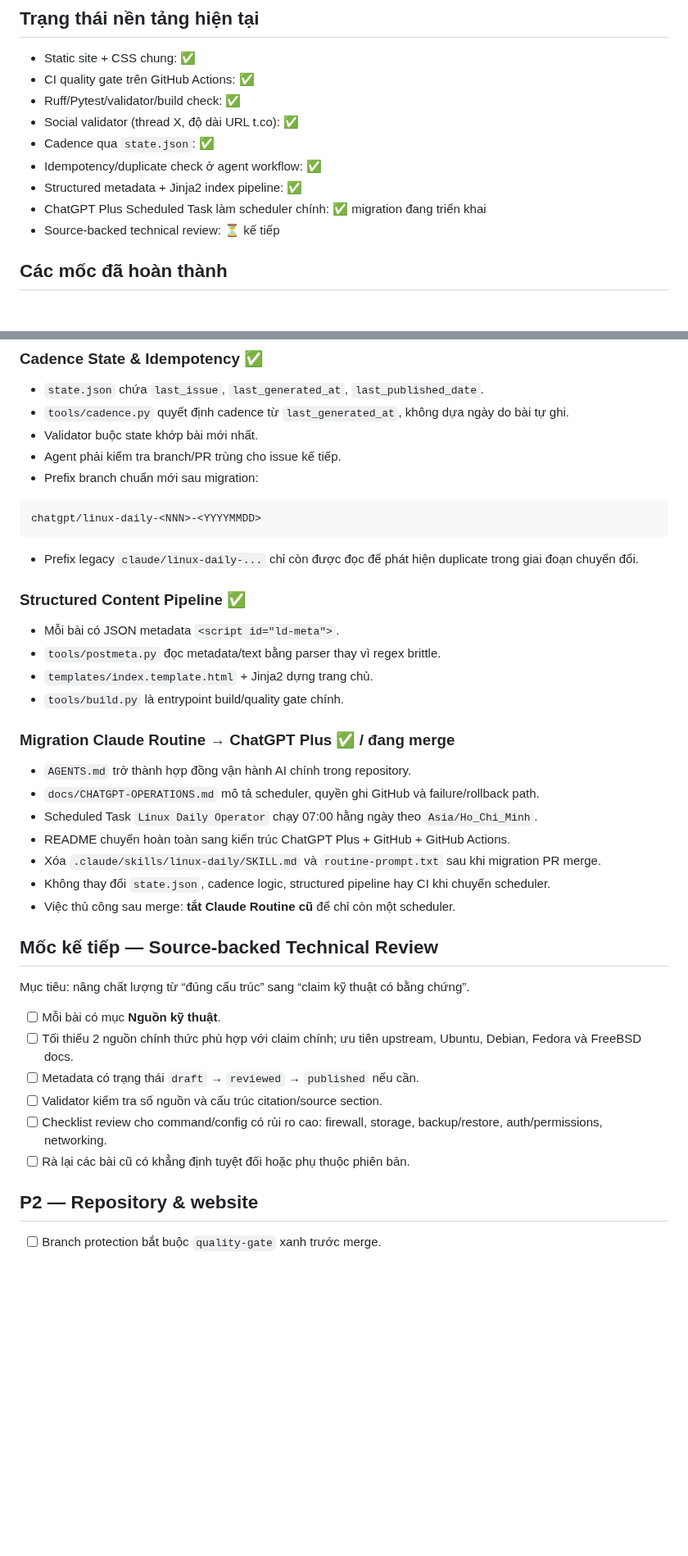
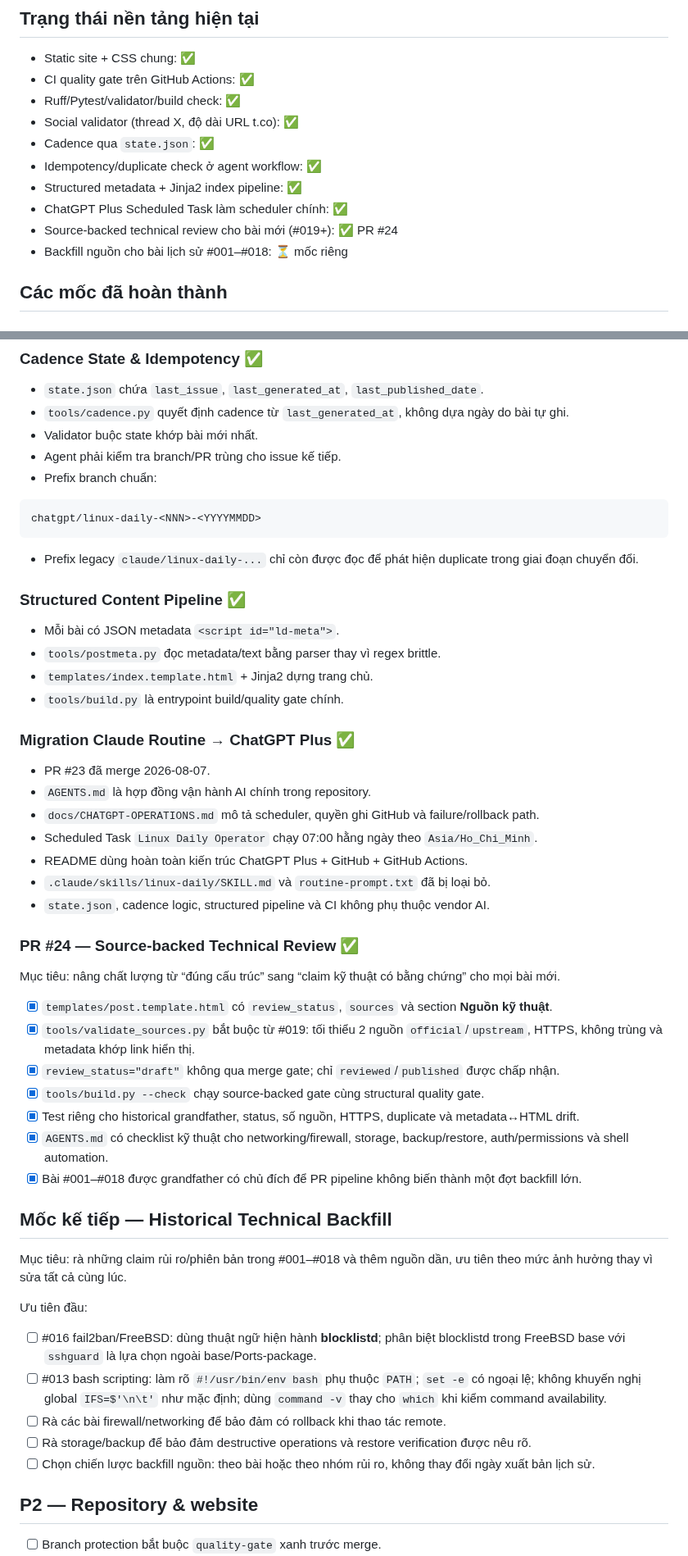
Before and after one commit to ndlong78/linux-daily, a Markdown page: docs/ROADMAP.md, 2 parts joined by grey strips. Shown at 82% size. GitHub-like rendering; blank space fills up the shorter version.

Commit message:
docs: advance roadmap to source-backed review

````diff
--- a/docs/ROADMAP.md
+++ b/docs/ROADMAP.md
@@ -11,8 +11,9 @@ Tài liệu này ghi lại các mốc nâng độ tin cậy của pipeline Linux
 - Cadence qua `state.json`: ✅
 - Idempotency/duplicate check ở agent workflow: ✅
 - Structured metadata + Jinja2 index pipeline: ✅
-- ChatGPT Plus Scheduled Task làm scheduler chính: ✅ migration đang triển khai
-- Source-backed technical review: ⏳ kế tiếp
+- ChatGPT Plus Scheduled Task làm scheduler chính: ✅
+- Source-backed technical review cho bài mới (#019+): ✅ PR #24
+- Backfill nguồn cho bài lịch sử #001–#018: ⏳ mốc riêng
 
 ## Các mốc đã hoàn thành
 
@@ -36,7 +37,7 @@ Tài liệu này ghi lại các mốc nâng độ tin cậy của pipeline Linux
 - `tools/cadence.py` quyết định cadence từ `last_generated_at`, không dựa ngày do bài tự ghi.
 - Validator buộc state khớp bài mới nhất.
 - Agent phải kiểm tra branch/PR trùng cho issue kế tiếp.
-- Prefix branch chuẩn mới sau migration:
+- Prefix branch chuẩn:
 
 ```text
 chatgpt/linux-daily-<NNN>-<YYYYMMDD>
@@ -51,26 +52,39 @@ chatgpt/linux-daily-<NNN>-<YYYYMMDD>
 - `templates/index.template.html` + Jinja2 dựng trang chủ.
 - `tools/build.py` là entrypoint build/quality gate chính.
 
-### Migration Claude Routine → ChatGPT Plus ✅ / đang merge
+### Migration Claude Routine → ChatGPT Plus ✅
 
-- `AGENTS.md` trở thành hợp đồng vận hành AI chính trong repository.
+- PR #23 đã merge 2026-08-07.
+- `AGENTS.md` là hợp đồng vận hành AI chính trong repository.
 - `docs/CHATGPT-OPERATIONS.md` mô tả scheduler, quyền ghi GitHub và failure/rollback path.
 - Scheduled Task `Linux Daily Operator` chạy 07:00 hằng ngày theo `Asia/Ho_Chi_Minh`.
-- README chuyển hoàn toàn sang kiến trúc ChatGPT Plus + GitHub + GitHub Actions.
-- Xóa `.claude/skills/linux-daily/SKILL.md` và `routine-prompt.txt` sau khi migration PR merge.
-- Không thay đổi `state.json`, cadence logic, structured pipeline hay CI khi chuyển scheduler.
-- Việc thủ công sau merge: **tắt Claude Routine cũ** để chỉ còn một scheduler.
+- README dùng hoàn toàn kiến trúc ChatGPT Plus + GitHub + GitHub Actions.
+- `.claude/skills/linux-daily/SKILL.md` và `routine-prompt.txt` đã bị loại bỏ.
+- `state.json`, cadence logic, structured pipeline và CI không phụ thuộc vendor AI.
 
-## Mốc kế tiếp — Source-backed Technical Review
+### PR #24 — Source-backed Technical Review ✅
 
-Mục tiêu: nâng chất lượng từ “đúng cấu trúc” sang “claim kỹ thuật có bằng chứng”.
+Mục tiêu: nâng chất lượng từ “đúng cấu trúc” sang “claim kỹ thuật có bằng chứng” cho mọi bài mới.
 
-- [ ] Mỗi bài có mục **Nguồn kỹ thuật**.
-- [ ] Tối thiểu 2 nguồn chính thức phù hợp với claim chính; ưu tiên upstream, Ubuntu, Debian, Fedora và FreeBSD docs.
-- [ ] Metadata có trạng thái `draft` → `reviewed` → `published` nếu cần.
-- [ ] Validator kiểm tra số nguồn và cấu trúc citation/source section.
-- [ ] Checklist review cho command/config có rủi ro cao: firewall, storage, backup/restore, auth/permissions, networking.
-- [ ] Rà lại các bài cũ có khẳng định tuyệt đối hoặc phụ thuộc phiên bản.
+- [x] `templates/post.template.html` có `review_status`, `sources` và section **Nguồn kỹ thuật**.
+- [x] `tools/validate_sources.py` bắt buộc từ #019: tối thiểu 2 nguồn `official`/`upstream`, HTTPS, không trùng và metadata khớp link hiển thị.
+- [x] `review_status="draft"` không qua merge gate; chỉ `reviewed`/`published` được chấp nhận.
+- [x] `tools/build.py --check` chạy source-backed gate cùng structural quality gate.
+- [x] Test riêng cho historical grandfather, status, số nguồn, HTTPS, duplicate và metadata↔HTML drift.
+- [x] `AGENTS.md` có checklist kỹ thuật cho networking/firewall, storage, backup/restore, auth/permissions và shell automation.
+- [x] Bài #001–#018 được grandfather có chủ đích để PR pipeline không biến thành một đợt backfill lớn.
+
+## Mốc kế tiếp — Historical Technical Backfill
+
+Mục tiêu: rà những claim rủi ro/phiên bản trong #001–#018 và thêm nguồn dần, ưu tiên theo mức ảnh hưởng thay vì sửa tất cả cùng lúc.
+
+Ưu tiên đầu:
+
+- [ ] #016 fail2ban/FreeBSD: dùng thuật ngữ hiện hành **blocklistd**; phân biệt blocklistd trong FreeBSD base với `sshguard` là lựa chọn ngoài base/Ports-package.
+- [ ] #013 bash scripting: làm rõ `#!/usr/bin/env bash` phụ thuộc `PATH`; `set -e` có ngoại lệ; không khuyến nghị global `IFS=$'\n\t'` như mặc định; dùng `command -v` thay cho `which` khi kiểm command availability.
+- [ ] Rà các bài firewall/networking để bảo đảm có rollback khi thao tác remote.
+- [ ] Rà storage/backup để bảo đảm destructive operations và restore verification được nêu rõ.
+- [ ] Chọn chiến lược backfill nguồn: theo bài hoặc theo nhóm rủi ro, không thay đổi ngày xuất bản lịch sử.
 
 ## P2 — Repository & website
 
````
Also changed, not shown: other parts of docs/ROADMAP.md (+1 -0 lines).
